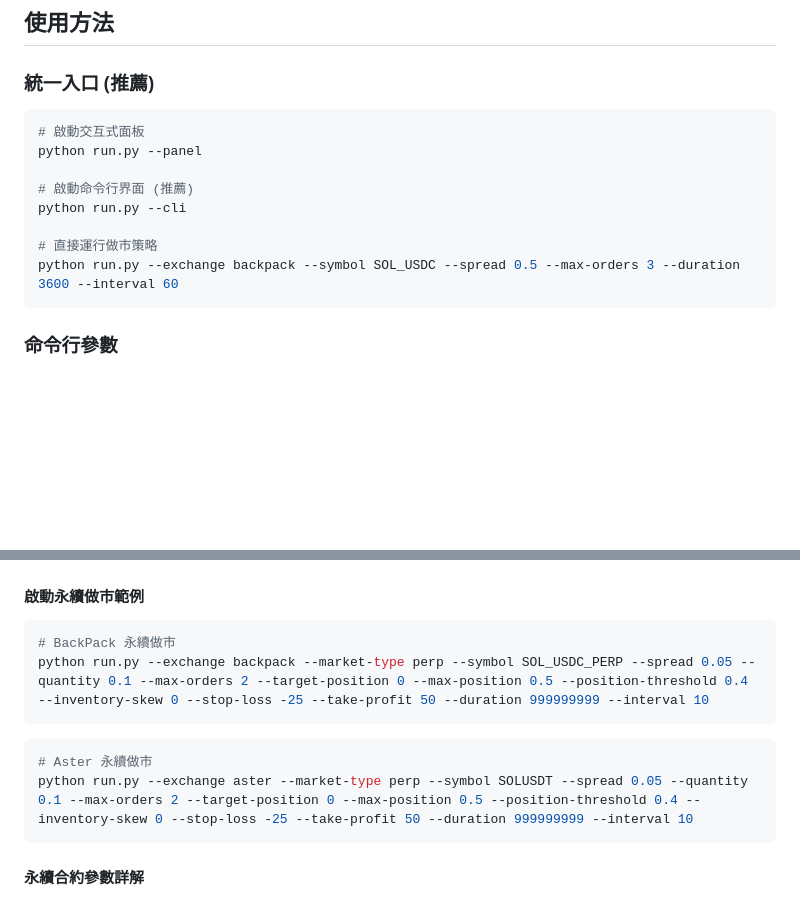
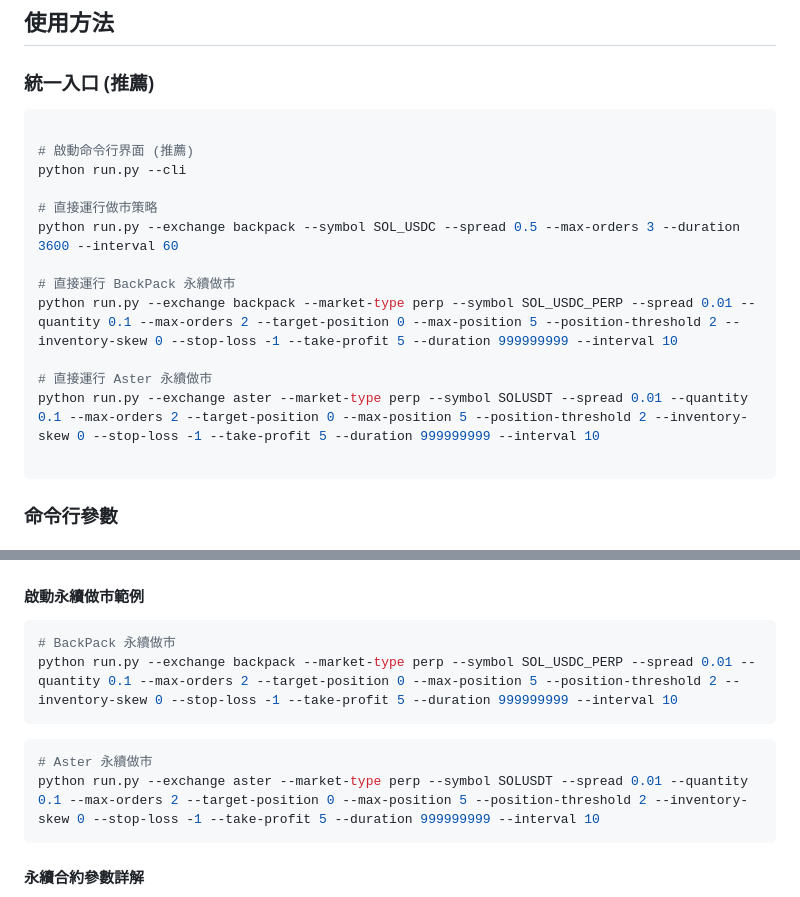
Before and after one commit to yanowo/Backpack-MM-Simple, a Markdown page: README.md, 2 parts joined by grey strips. Rendered like a GitHub page; blank space fills up the shorter version.

Commit message:
docs: 更新建議參數

````diff
--- a/README.md
+++ b/README.md
@@ -107,14 +107,19 @@ ASTER_SECRET_KEY=your_aster_secret_key
 ### 統一入口 (推薦)
 
 ```bash
-# 啟動交互式面板
-python run.py --panel
 
 # 啟動命令行界面 (推薦)
 python run.py --cli
 
 # 直接運行做市策略
 python run.py --exchange backpack --symbol SOL_USDC --spread 0.5 --max-orders 3 --duration 3600 --interval 60
+
+# 直接運行 BackPack 永續做市
+python run.py --exchange backpack --market-type perp --symbol SOL_USDC_PERP --spread 0.01 --quantity 0.1 --max-orders 2 --target-position 0 --max-position 5 --position-threshold 2 --inventory-skew 0 --stop-loss -1 --take-profit 5 --duration 999999999 --interval 10
+
+# 直接運行 Aster 永續做市
+python run.py --exchange aster --market-type perp --symbol SOLUSDT --spread 0.01 --quantity 0.1 --max-orders 2 --target-position 0 --max-position 5 --position-threshold 2 --inventory-skew 0 --stop-loss -1 --take-profit 5 --duration 999999999 --interval 10
+
 ```
 
 ### 命令行參數
@@ -183,12 +188,12 @@ python run.py --exchange backpack --symbol SOL_USDC --spread 0.5 --max-orders 3
 
 ```bash
 # BackPack 永續做市
-python run.py --exchange backpack --market-type perp --symbol SOL_USDC_PERP --spread 0.05 --quantity 0.1 --max-orders 2 --target-position 0 --max-position 0.5 --position-threshold 0.4 --inventory-skew 0 --stop-loss -25 --take-profit 50 --duration 999999999 --interval 10
+python run.py --exchange backpack --market-type perp --symbol SOL_USDC_PERP --spread 0.01 --quantity 0.1 --max-orders 2 --target-position 0 --max-position 5 --position-threshold 2 --inventory-skew 0 --stop-loss -1 --take-profit 5 --duration 999999999 --interval 10
 ```
 
 ```bash
 # Aster 永續做市
-python run.py --exchange aster --market-type perp --symbol SOLUSDT --spread 0.05 --quantity 0.1 --max-orders 2 --target-position 0 --max-position 0.5 --position-threshold 0.4 --inventory-skew 0 --stop-loss -25 --take-profit 50 --duration 999999999 --interval 10
+python run.py --exchange aster --market-type perp --symbol SOLUSDT --spread 0.01 --quantity 0.1 --max-orders 2 --target-position 0 --max-position 5 --position-threshold 2 --inventory-skew 0 --stop-loss -1 --take-profit 5 --duration 999999999 --interval 10
 ```
 
 #### 永續合約參數詳解
````
